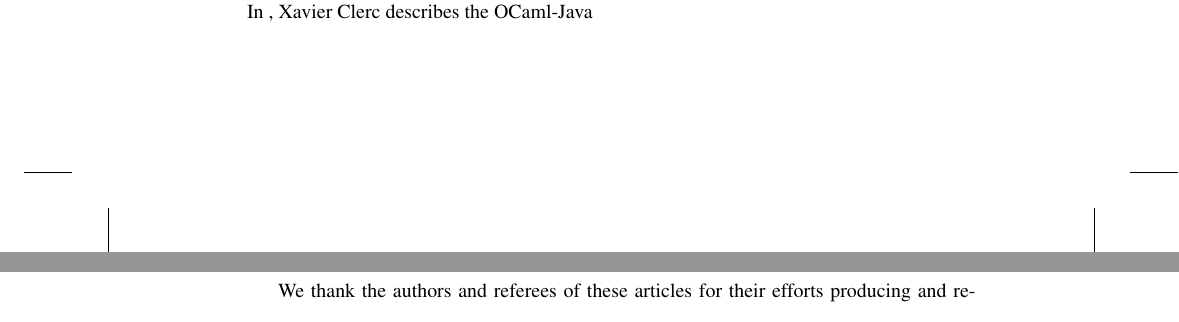
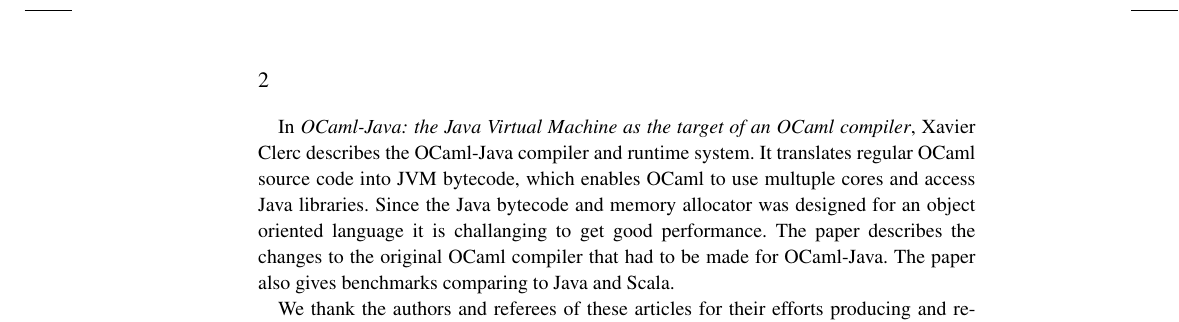
Before and after one commit to mikesperber/jfp-runtime-fp, a LaTeX document (editorial.tex): two parts of pages 1 and 2 of 2 before the commit and part of page 2 of 2 after it, the two joined at a grey line, cut at the place of the change. Compiled offline with pdfLaTeX.

Commit message:
Add description of OCaml-Java paper.

```diff
--- a/editorial.tex
+++ b/editorial.tex
@@ -74,11 +74,14 @@
 
 GHC paper ...
 
-In \textit{}, Xavier Clerc describes the OCaml-Java
-
-\vspace{1in}
-$\cdots$
-\vspace{1in}
+In \textit{OCaml-Java: the Java Virtual Machine as the target of an OCaml compiler},
+Xavier Clerc describes the OCaml-Java compiler and runtime system.
+It translates regular OCaml source code into JVM bytecode, which enables
+OCaml to use multuple cores and access Java libraries.
+Since the Java bytecode and memory allocator was designed for an object oriented
+language it is challanging to get good performance.
+The paper describes the changes to the original OCaml compiler that had to be
+made for OCaml-Java.  The paper also gives benchmarks comparing to Java and Scala.
 
 We thank the authors and referees of these articles for their efforts
 producing and reviewing these articles.  We also gratefully
```
